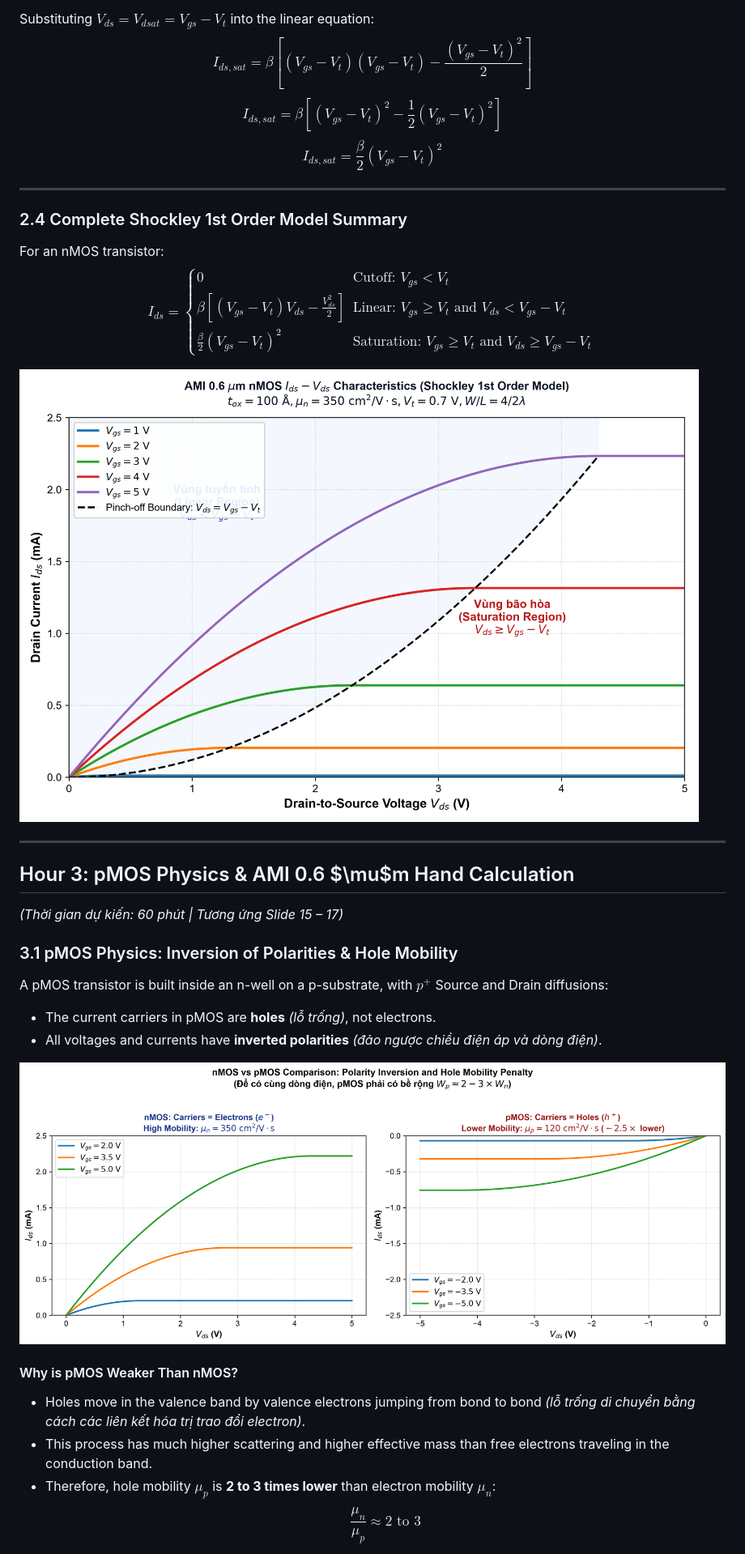
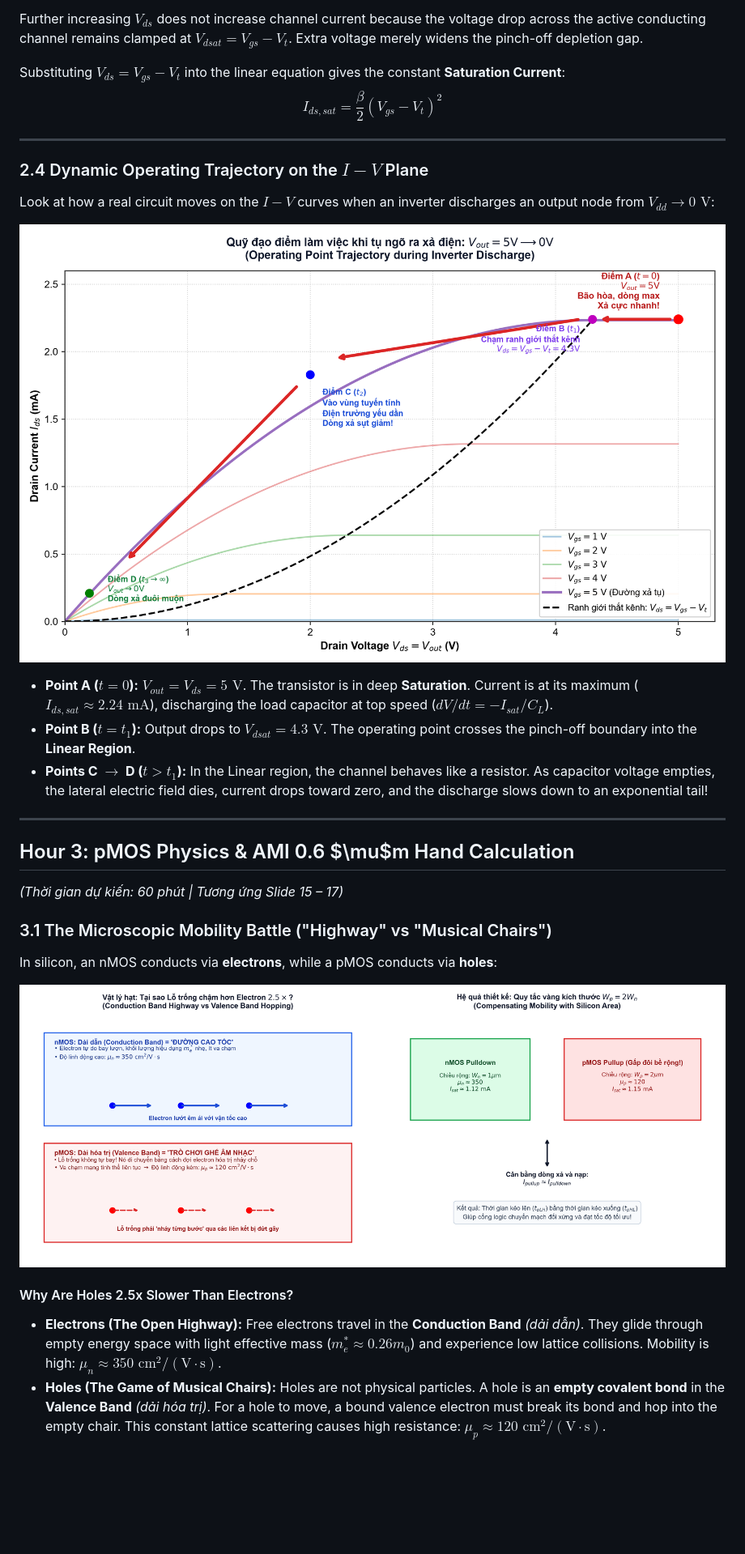
Before and after one commit to mtgrix/VLSI_design_material, a Markdown page: book/chapter03_transistor_theory.md, the part around one of its changes. Shown at 81% size. GitHub-like rendering; pictures changed too: book/images/fig3_3_nmos_iv_curves.png, book/images/fig3_4_nmos_vs_pmos.png; blank space fills up the shorter version.

```diff
--- a/book/chapter03_transistor_theory.md
+++ b/book/chapter03_transistor_theory.md
@@ -148,28 +123,25 @@ A common beginner question is: *"If the channel is pinched off, why doesn't curr
 
-Substituting $V_{ds} = V_{dsat} = V_{gs} - V_t$ into the linear equation:
-$$I_{ds,sat} = \beta \left[ (V_{gs} - V_t)(V_{gs} - V_t) - \frac{(V_{gs} - V_t)^2}{2} \right]$$
-$$I_{ds,sat} = \beta \left[ (V_{gs} - V_t)^2 - \frac{1}{2}(V_{gs} - V_t)^2 \right]$$
+Further increasing $V_{ds}$ does not increase channel current because the voltage drop across the active conducting channel remains clamped at $V_{dsat} = V_{gs} - V_t$. Extra voltage merely widens the pinch-off depletion gap.
+
+Substituting $V_{ds} = V_{gs} - V_t$ into the linear equation gives the constant **Saturation Current**:
 $$\boxed{I_{ds,sat} = \frac{\beta}{2} (V_{gs} - V_t)^2}$$
 
 ---
 
-### 2.4 Complete Shockley 1st Order Model Summary
-For an nMOS transistor:
-$$I_{ds} = \begin{cases}
-0 & \text{Cutoff: } V_{gs} < V_t \\
-\beta \left[ (V_{gs} - V_t) V_{ds} - \frac{V_{ds}^2}{2} \right] & \text{Linear: } V_{gs} \ge V_t \text{ and } V_{ds} < V_{gs} - V_t \\
-\frac{\beta}{2} (V_{gs} - V_t)^2 & \text{Saturation: } V_{gs} \ge V_t \text{ and } V_{ds} \ge V_{gs} - V_t
-\end{cases}$$
+### 2.4 Dynamic Operating Trajectory on the $I-V$ Plane
+Look at how a real circuit moves on the $I-V$ curves when an inverter discharges an output node from $V_{dd} \to 0\text{ V}$:
 
-![Figure 3.3: AMI 0.6um nMOS I-V Curves](images/fig3_3_nmos_iv_curves.png)
+![Figure 3.3: Dynamic Operating Trajectory on I-V Curves](images/fig3_3_nmos_iv_curves.png)
+
+* **Point A ($t = 0$):** $V_{out} = V_{ds} = 5\text{ V}$. The transistor is in deep **Saturation**. Current is at its maximum ($I_{ds,sat} \approx 2.24\text{ mA}$), discharging the load capacitor at top speed ($dV/dt = -I_{sat}/C_L$).
+* **Point B ($t = t_1$):** Output drops to $V_{dsat} = 4.3\text{ V}$. The operating point crosses the pinch-off boundary into the **Linear Region**.
+* **Points C $\to$ D ($t > t_1$):** In the Linear region, the channel behaves like a resistor. As capacitor voltage empties, the lateral electric field dies, current drops toward zero, and the discharge slows down to an exponential tail!
 
 ---
 
 ## Hour 3: pMOS Physics & AMI 0.6 $\mu$m Hand Calculation
 *(Thời gian dự kiến: 60 phút | Tương ứng Slide 15 – 17)*
 
-### 3.1 pMOS Physics: Inversion of Polarities & Hole Mobility
-A pMOS transistor is built inside an n-well on a p-substrate, with $p^+$ Source and Drain diffusions:
-* The current carriers in pMOS are **holes** *(lỗ trống)*, not electrons.
-* All voltages and currents have **inverted polarities** *(đảo ngược chiều điện áp và dòng điện)*.
+### 3.1 The Microscopic Mobility Battle ("Highway" vs "Musical Chairs")
+In silicon, an nMOS conducts via **electrons**, while a pMOS conducts via **holes**:
 
@@ -177,7 +149,5 @@ A pMOS transistor is built inside an n-well on a p-substrate, with $p^+$ Source
 
-#### Why is pMOS Weaker Than nMOS?
-* Holes move in the valence band by valence electrons jumping from bond to bond *(lỗ trống di chuyển bằng cách các liên kết hóa trị trao đổi electron)*.
-* This process has much higher scattering and higher effective mass than free electrons traveling in the conduction band.
-* Therefore, hole mobility $\mu_p$ is **2 to 3 times lower** than electron mobility $\mu_n$:
-  $$\frac{\mu_n}{\mu_p} \approx 2 \text{ to } 3$$
+#### Why Are Holes 2.5x Slower Than Electrons?
+* **Electrons (The Open Highway):** Free electrons travel in the **Conduction Band** *(dải dẫn)*. They glide through empty energy space with light effective mass ($m^*_e \approx 0.26 m_0$) and experience low lattice collisions. Mobility is high: $\mu_n \approx 350\text{ cm}^2/(\text{V}\cdot\text{s})$.
+* **Holes (The Game of Musical Chairs):** Holes are not physical particles. A hole is an **empty covalent bond** in the **Valence Band** *(dải hóa trị)*. For a hole to move, a bound valence electron must break its bond and hop into the empty chair. This constant lattice scattering causes high resistance: $\mu_p \approx 120\text{ cm}^2/(\text{V}\cdot\text{s})$.
 
```
Also changed, not shown: other parts of book/chapter03_transistor_theory.md (+104 -190 lines), book/images/fig3_1_mos_capacitor_modes.png, book/images/fig3_2_nmos_conduction_modes.png, book/images/fig3_5_transistor_capacitances.png, 3 other files.
